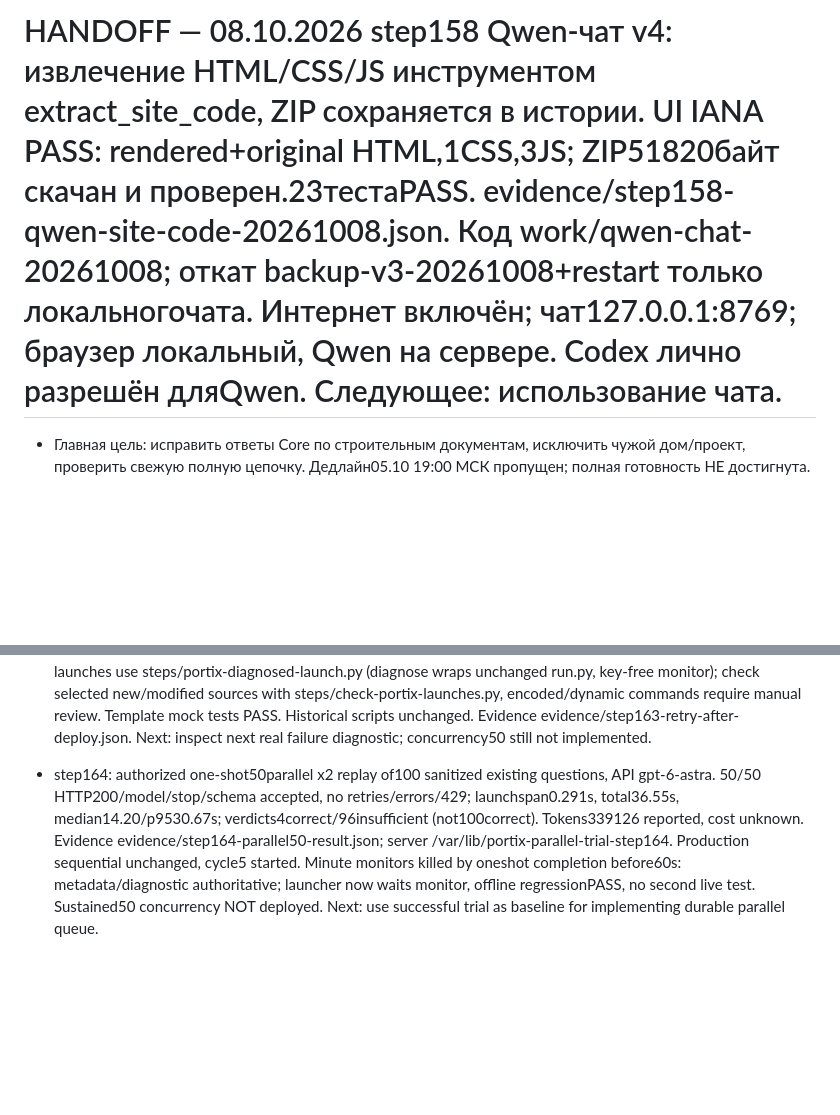
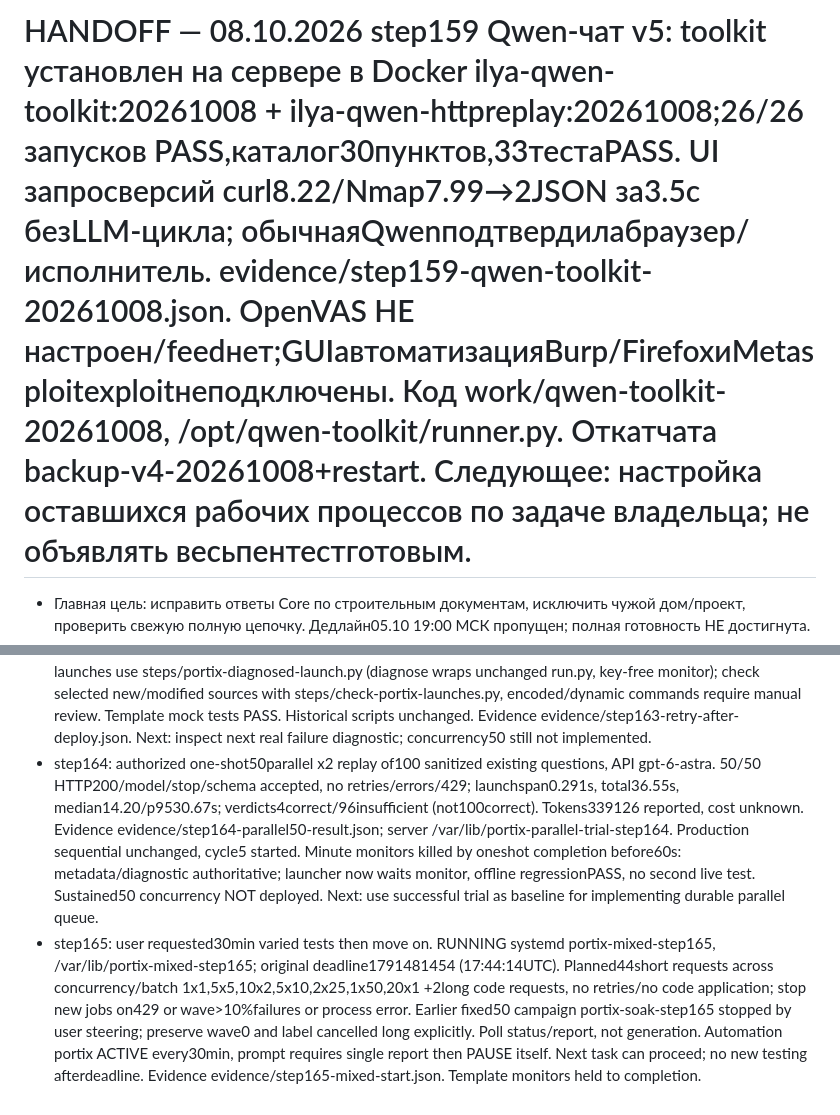
Before and after one commit to xakbag/ilya-audit, a Markdown page: HANDOFF.md, 2 parts joined by grey strips. Rendered like a GitHub page; blank space fills up the shorter version.

Commit message:
docs: hand off bounded mixed Portix campaign

```diff
--- a/HANDOFF.md
+++ b/HANDOFF.md
@@ -1,4 +1,4 @@
-# HANDOFF — 08.10.2026 step158 Qwen-чат v4: извлечение HTML/CSS/JS инструментом extract_site_code, ZIP сохраняется в истории. UI IANA PASS: rendered+original HTML,1CSS,3JS; ZIP51820байт скачан и проверен.23тестаPASS. evidence/step158-qwen-site-code-20261008.json. Код work/qwen-chat-20261008; откат backup-v3-20261008+restart только локальногочата. Интернет включён; чат127.0.0.1:8769; браузер локальный, Qwen на сервере. Codex лично разрешён дляQwen. Следующее: использование чата.
+# HANDOFF — 08.10.2026 step159 Qwen-чат v5: toolkit установлен на сервере в Docker ilya-qwen-toolkit:20261008 + ilya-qwen-httpreplay:20261008;26/26 запусков PASS,каталог30пунктов,33тестаPASS. UI запросверсий curl8.22/Nmap7.99→2JSON за3.5с безLLM-цикла; обычнаяQwenподтвердилабраузер/исполнитель. evidence/step159-qwen-toolkit-20261008.json. OpenVAS НЕ настроен/feedнет;GUIавтоматизацияBurp/FirefoxиMetasploitexploitнеподключены. Код work/qwen-toolkit-20261008, /opt/qwen-toolkit/runner.py. Откатчата backup-v4-20261008+restart. Следующее: настройка оставшихся рабочих процессов по задаче владельца; не объявлять весьпентестготовым.
 - Главная цель: исправить ответы Core по строительным документам, исключить чужой дом/проект, проверить свежую полную цепочку. Дедлайн05.10 19:00 МСК пропущен; полная готовность НЕ достигнута.
 - Только gpt-6-astra через Portix API; Codex постановка/независимая проверка/контролируемое применение. Встроенные агенты, FreeLLM и скрытый fallback запрещены.
 - Skill C:/Users/Илья Работа/.codex/skills/portix-astra-worker/SKILL.md; runner scripts/run.py. После каждого API процесса отдельный tools/portix-minute-monitor.py; metadata проверять всегда.
@@ -52,5 +52,5 @@
 - step160: user requests50questions/API. Astra generation /var/lib/core-batch50/result failed network_error after600.40s, usageunknown. No code applied, currentbatch2. Prompt work/core-batch50/prompt.txt; evidence/step160-batch50-blocked.json. Next: restore Portix access then request small targeted patch (newcycles50+40remainder, legacyresume2, output16000/timeout600), test and deploy; no Codex fallback authorized for this feature.
 - step161 supersedes batch50: user explicitly requests50CONCURRENT API requests x2questions. Probe AstraOK10.93s; code generation failed network_error601.02s usageunknown. NOT applied. Result /var/lib/core-parallel50/result; prompt work/core-parallel50/prompt.txt; evidence/step161-parallel50-blocked.json. Next: restore successful code delivery via Portix, then validate process-isolated perbatch state/concurrency50 and deploy; nativeagents/Codex fallback forbidden. systemd success only launcher exit, metadata error authoritative.
 - step163 08.10: Retry-After deployed SHA b190e822a0cf518682870908736a10adc569dec8c4bf31c14628a84fb4323100. Installed-file offline tests PASS; no test API calls. Core cycle4 resumed220→230, active/NRestarts0, journal timer active. Rollback bash /var/lib/ilya-map/monitor/portix-reliability-step163-20261008T170116Z/rollback.sh. All NEW one-shot Portix launches use steps/portix-diagnosed-launch.py (diagnose wraps unchanged run.py, key-free monitor); check selected new/modified sources with steps/check-portix-launches.py, encoded/dynamic commands require manual review. Template mock tests PASS. Historical scripts unchanged. Evidence evidence/step163-retry-after-deploy.json. Next: inspect next real failure diagnostic; concurrency50 still not implemented.
-
 - step164: authorized one-shot50parallel x2 replay of100 sanitized existing questions, API gpt-6-astra. 50/50 HTTP200/model/stop/schema accepted, no retries/errors/429; launchspan0.291s, total36.55s, median14.20/p9530.67s; verdicts4correct/96insufficient (not100correct). Tokens339126 reported, cost unknown. Evidence evidence/step164-parallel50-result.json; server /var/lib/portix-parallel-trial-step164. Production sequential unchanged, cycle5 started. Minute monitors killed by oneshot completion before60s: metadata/diagnostic authoritative; launcher now waits monitor, offline regressionPASS, no second live test. Sustained50 concurrency NOT deployed. Next: use successful trial as baseline for implementing durable parallel queue.
+- step165: user requested30min varied tests then move on. RUNNING systemd portix-mixed-step165, /var/lib/portix-mixed-step165; original deadline1791481454 (17:44:14UTC). Planned44short requests across concurrency/batch 1x1,5x5,10x2,5x10,2x25,1x50,20x1 +2long code requests, no retries/no code application; stop new jobs on429 or wave>10%failures or process error. Earlier fixed50 campaign portix-soak-step165 stopped by user steering; preserve wave0 and label cancelled long explicitly. Poll status/report, not generation. Automation portix ACTIVE every30min, prompt requires single report then PAUSE itself. Next task can proceed; no new testing afterdeadline. Evidence evidence/step165-mixed-start.json. Template monitors held to completion.
```
